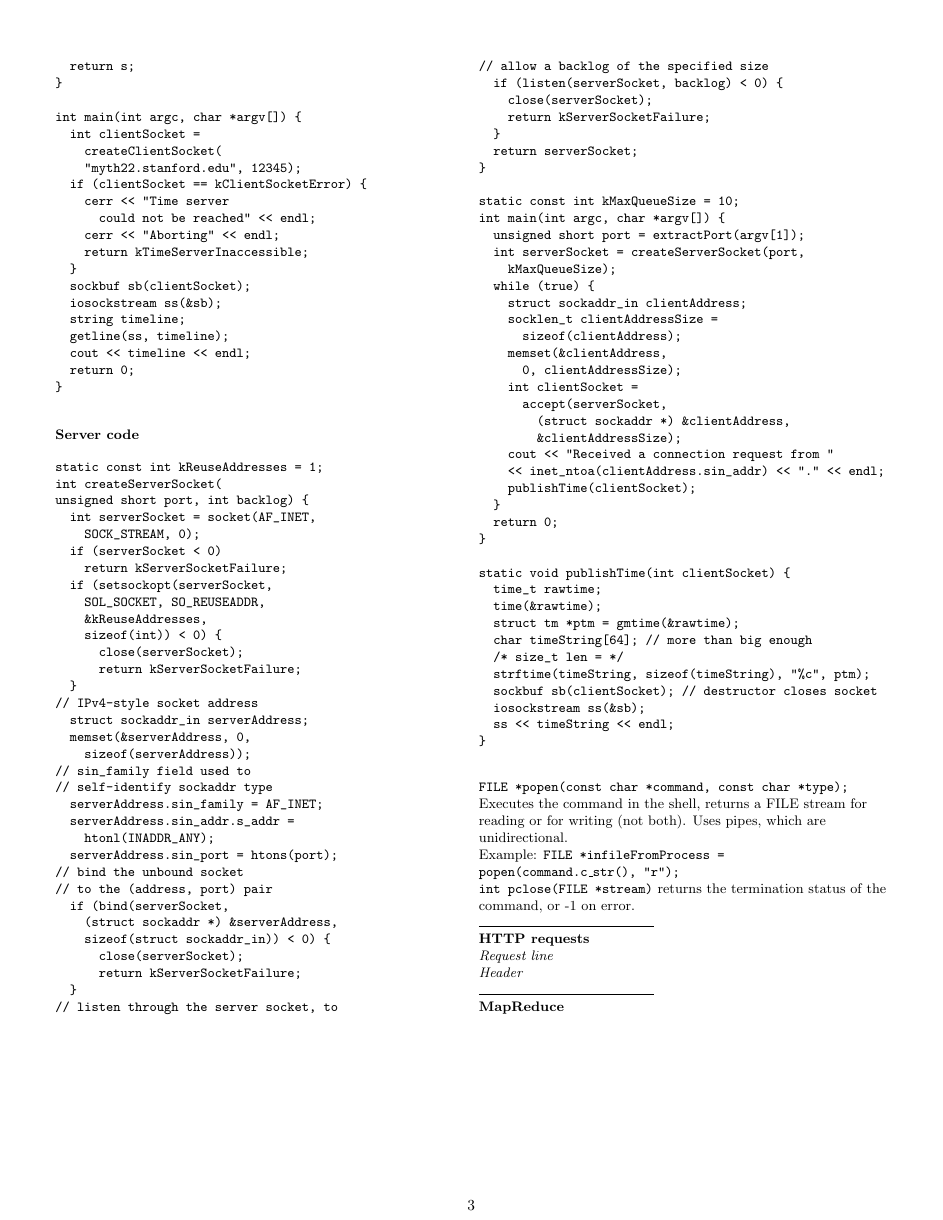
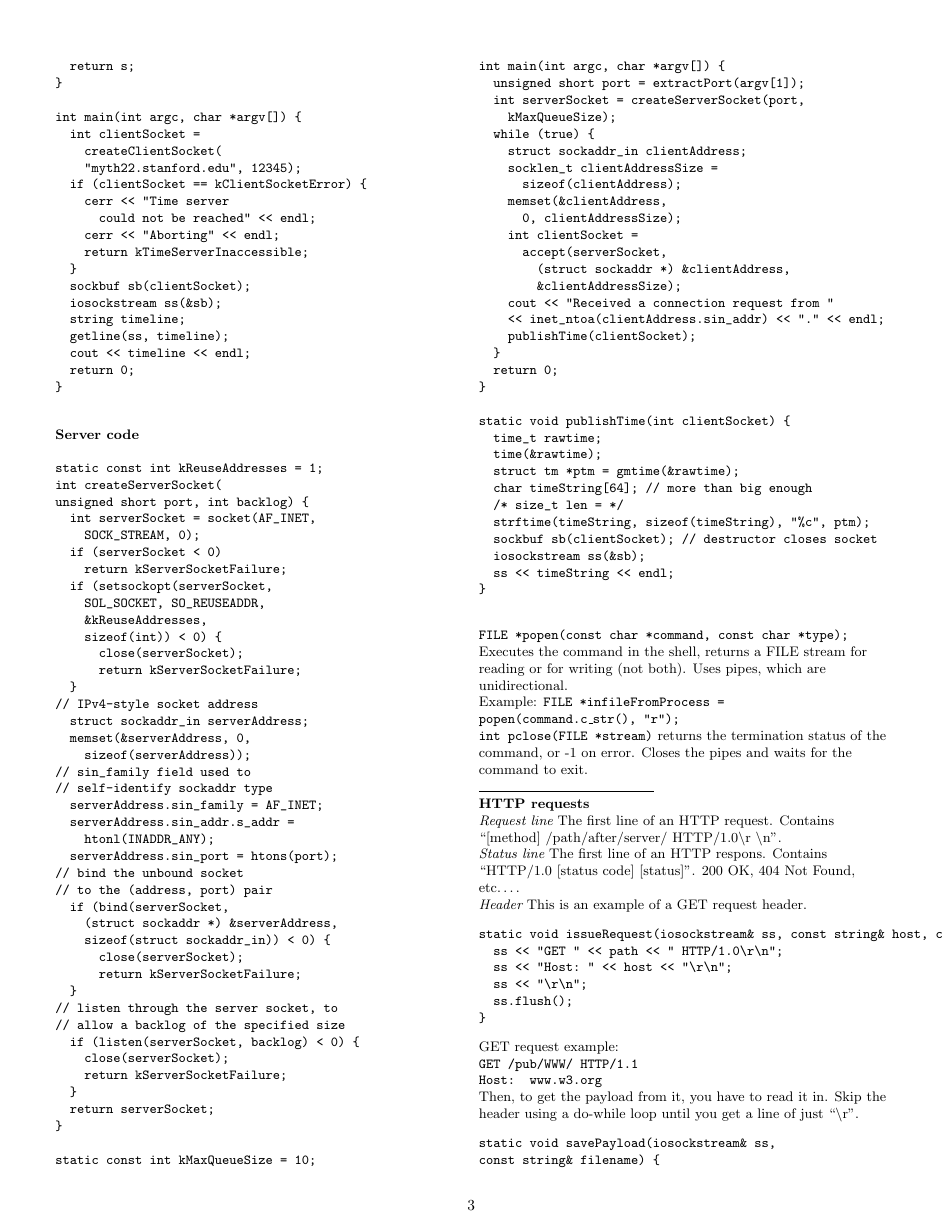
Before and after one commit to nishthabhatia/CS110-Final-Notes, a LaTeX document (final_notes.tex): page 3 of 3 before the commit and page 3 of 4 after it. Compiled offline with pdfLaTeX.

Commit message:
Wrote up a bunch more things.

```diff
--- a/final_notes.tex
+++ b/final_notes.tex
@@ -5,6 +5,8 @@
 \usepackage{enumerate}
 \usepackage{amsmath}
 \usepackage{mathtools}
+\usepackage{graphicx}
+
 %\usepackage{macros}
 \usepackage{fancyvrb}
 \DefineVerbatimEnvironment{code}{Verbatim}{fontsize=\small}
@@ -427,18 +429,48 @@ static void publishTime(int clientSocket) {
   Example: {\tt FILE *infileFromProcess = popen(command.c\_str(), "r");}
 
   {\tt int pclose(FILE *stream)} returns the termination status of the command,
-  or -1 on error.
+  or -1 on error. Closes the pipes and waits for the command to exit.
 
   \noindent\rule{4cm}{0.4pt}
 
   {\bf HTTP requests}
 
-  {\it Request line}
+  {\it Request line} The first line of an HTTP request. Contains ``[method]
+  /path/after/server/ HTTP/1.0\textbackslash r \textbackslash n''.
+
+  {\it Status line} The first line of an HTTP respons. Contains ``HTTP/1.0
+  [status code] [status]''. 200 OK, 404 Not Found, etc\dots.
 
   {\it Header}
+  This is an example of a GET request header.
+  \begin{verbatim}
+static void issueRequest(iosockstream& ss, const string& host, const string& path) {
+  ss << "GET " << path << " HTTP/1.0\r\n";
+  ss << "Host: " << host << "\r\n";
+  ss << "\r\n";
+  ss.flush();
+}  \end{verbatim}
+  GET request example:\\
+  {\tt GET /pub/WWW/ HTTP/1.1\\
+  Host: www.w3.org}\\
+  Then, to get the payload from it, you have to read it in. Skip the header
+  using a do-while loop until you get a line of just ``\textbackslash r''.
+  \begin{verbatim}
+static void savePayload(iosockstream& ss,
+const string& filename) {
+  ofstream output(filename.c_str(), ios::binary);
+  size_t totalBytes = 0;
+  while (!ss.fail()) {
+    char buffer[kBufferSize] = {'\0'};
+    ss.read(buffer, sizeof(buffer));
+    totalBytes += ss.gcount();
+    output.write(buffer, ss.gcount());
+  }
+  cout << "Total bytes fetched: " << totalBytes << endl;
+}
+  \end{verbatim}
 
   \noindent\rule{4cm}{0.4pt}
 
   {\bf MapReduce}
-
 \end{multicols}
```
Also changed, not shown: mr.png (added), final_notes.tex (1 more changed lines).
